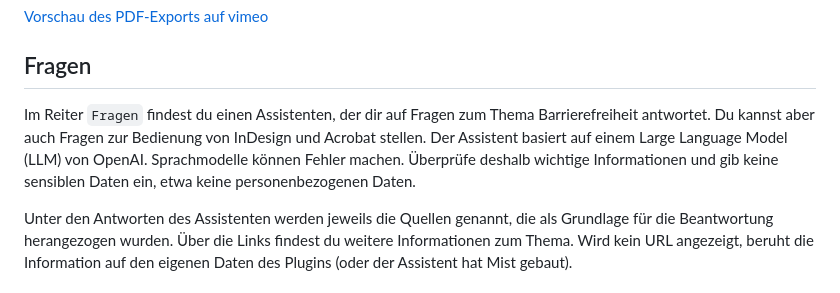
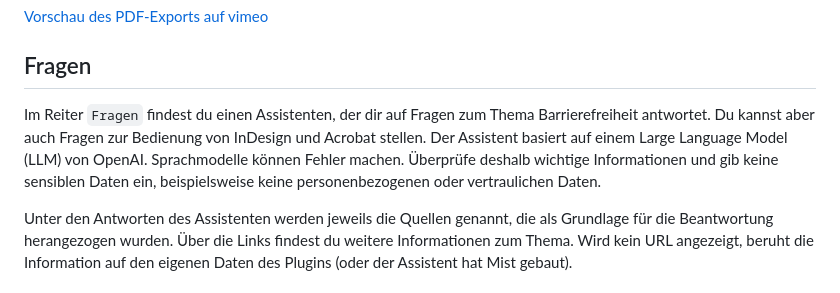
Before and after one commit to RolandDreger/accessibility-4-indesign, a Markdown page: accessibility-4-indesign/accsssibility-4-indesign_doku.de.md, the part around the change. Drawn GitHub-style.

Commit message:
Update doku

```diff
--- a/accessibility-4-indesign/accsssibility-4-indesign_doku.de.md
+++ b/accessibility-4-indesign/accsssibility-4-indesign_doku.de.md
@@ -93,7 +93,7 @@ Das Ergebnis des Reports kann als PDF-Datei exportiert werden. Dabei werden nur
 
 ## Fragen
 
-Im Reiter `Fragen` findest du einen Assistenten, der dir auf Fragen zum Thema Barrierefreiheit antwortet. Du kannst aber auch Fragen zur Bedienung von InDesign und Acrobat stellen. Der Assistent basiert auf einem Large Language Model (LLM) von OpenAI. Sprachmodelle können Fehler machen. Überprüfe deshalb wichtige Informationen und gib keine sensiblen Daten ein, etwa keine personenbezogenen Daten.
+Im Reiter `Fragen` findest du einen Assistenten, der dir auf Fragen zum Thema Barrierefreiheit antwortet. Du kannst aber auch Fragen zur Bedienung von InDesign und Acrobat stellen. Der Assistent basiert auf einem Large Language Model (LLM) von OpenAI. Sprachmodelle können Fehler machen. Überprüfe deshalb wichtige Informationen und gib keine sensiblen Daten ein, beispielsweise keine personenbezogenen oder vertraulichen Daten.
 
 Unter den Antworten des Assistenten werden jeweils die Quellen genannt, die als Grundlage für die Beantwortung herangezogen wurden. Über die Links findest du weitere Informationen zum Thema. Wird kein URL angezeigt, beruht die Information auf den eigenen Daten des Plugins (oder der Assistent hat Mist gebaut).
 
```
